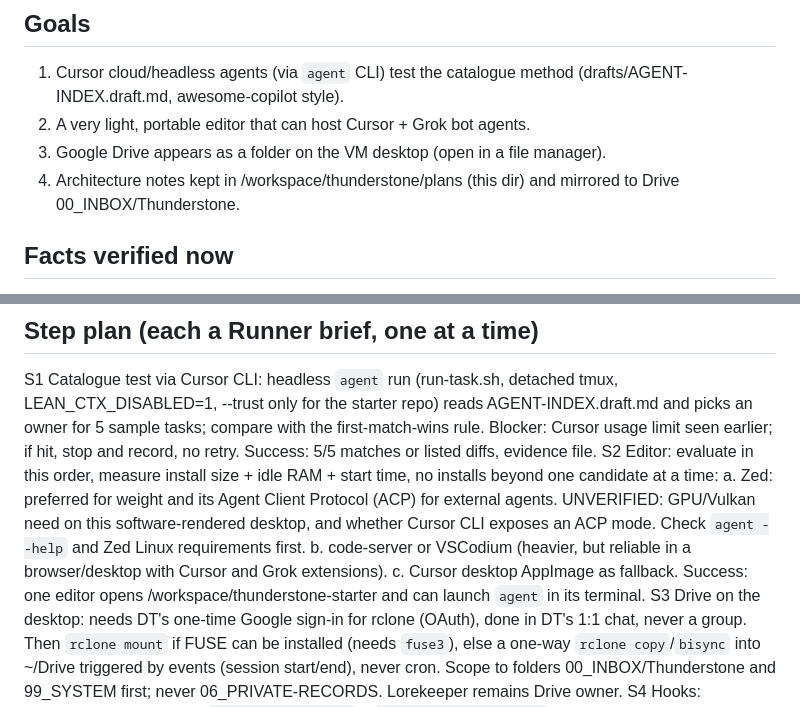
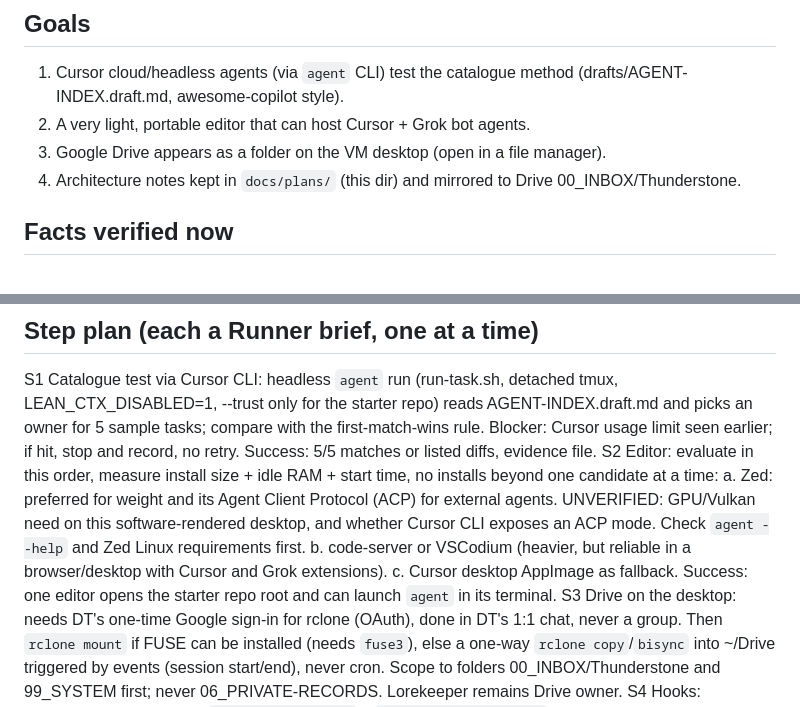
Before and after one commit to Ditto190/thunderstone-starter, a Markdown page: docs/plans/PORTABLE-AGENT-WORKSPACE-2026-10-11.md, 2 parts joined by grey strips. GitHub-like rendering.

Commit message:
docs: use relative paths in portable workspace plan

```diff
--- a/docs/plans/PORTABLE-AGENT-WORKSPACE-2026-10-11.md
+++ b/docs/plans/PORTABLE-AGENT-WORKSPACE-2026-10-11.md
@@ -5,7 +5,7 @@ Status: PLAN + scaffold only. Nothing installed beyond what is listed as present
 1. Cursor cloud/headless agents (via `agent` CLI) test the catalogue method (drafts/AGENT-INDEX.draft.md, awesome-copilot style).
 2. A very light, portable editor that can host Cursor + Grok bot agents.
 3. Google Drive appears as a folder on the VM desktop (open in a file manager).
-4. Architecture notes kept in /workspace/thunderstone/plans (this dir) and mirrored to Drive 00_INBOX/Thunderstone.
+4. Architecture notes kept in `docs/plans/` (this dir) and mirrored to Drive 00_INBOX/Thunderstone.
 
 ## Facts verified now
 - Present: `rclone` v1.60.1 (no remote configured, no ~/.config/rclone), `cursor`, `agent`, `tmux`, 107 GB free.
@@ -19,7 +19,7 @@ S2 Editor: evaluate in this order, measure install size + idle RAM + start time,
    a. Zed: preferred for weight and its Agent Client Protocol (ACP) for external agents. UNVERIFIED: GPU/Vulkan need on this software-rendered desktop, and whether Cursor CLI exposes an ACP mode. Check `agent --help` and Zed Linux requirements first.
    b. code-server or VSCodium (heavier, but reliable in a browser/desktop with Cursor and Grok extensions).
    c. Cursor desktop AppImage as fallback.
-   Success: one editor opens /workspace/thunderstone-starter and can launch `agent` in its terminal.
+   Success: one editor opens the starter repo root and can launch `agent` in its terminal.
 S3 Drive on the desktop: needs DT's one-time Google sign-in for rclone (OAuth), done in DT's 1:1 chat, never a group. Then `rclone mount` if FUSE can be installed (needs `fuse3`), else a one-way `rclone copy`/`bisync` into ~/Drive triggered by events (session start/end), never cron. Scope to folders 00_INBOX/Thunderstone and 99_SYSTEM first; never 06_PRIVATE-RECORDS. Lorekeeper remains Drive owner.
 S4 Hooks: Engineering Lead plan -> `.cursor/hooks.json` + `stage-runner-spawn.sh` on a branch from draft PR #8 (task #16).
 S5 Docs: this plan + ARCH notes mirrored to Drive via Lorekeeper after DT's nod.
```
